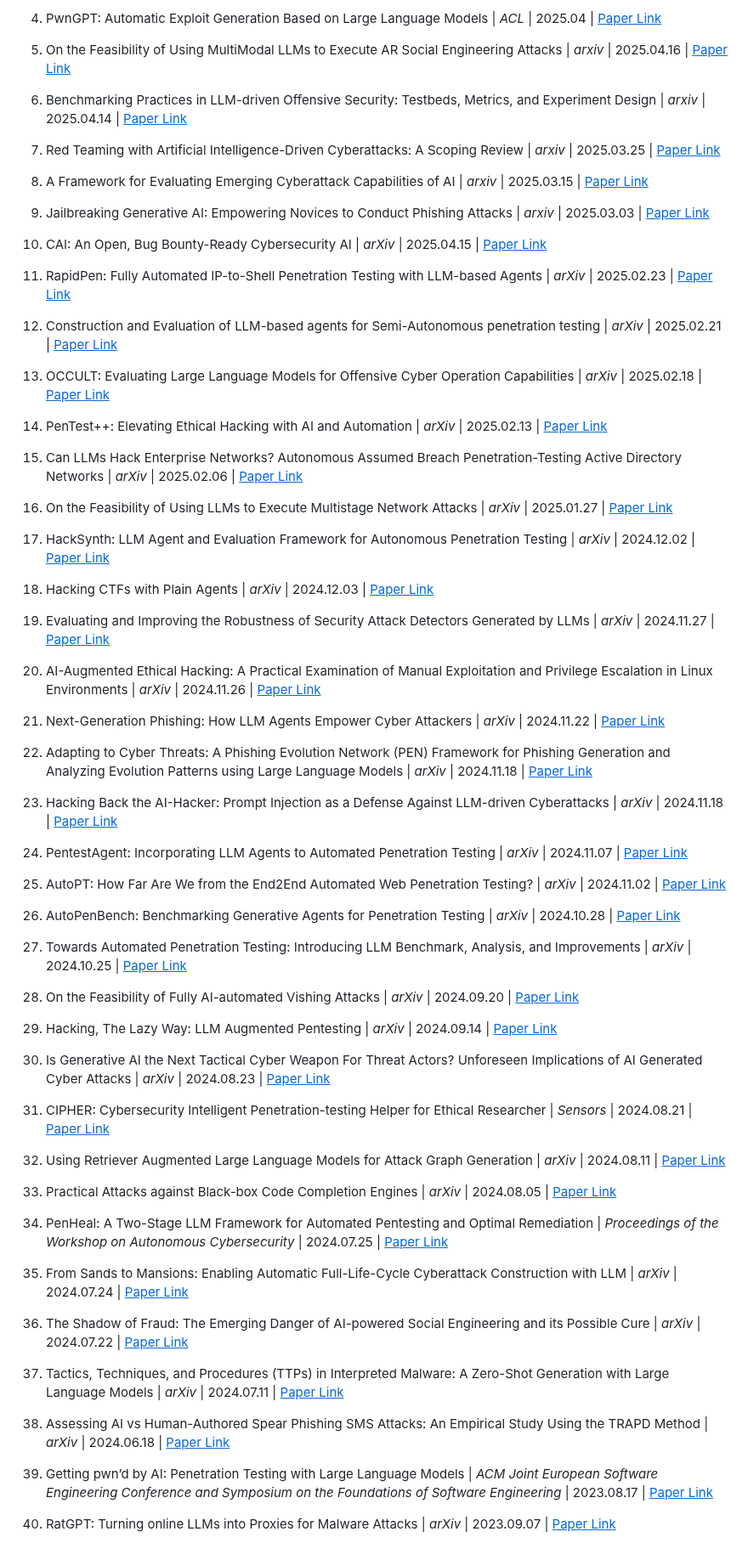
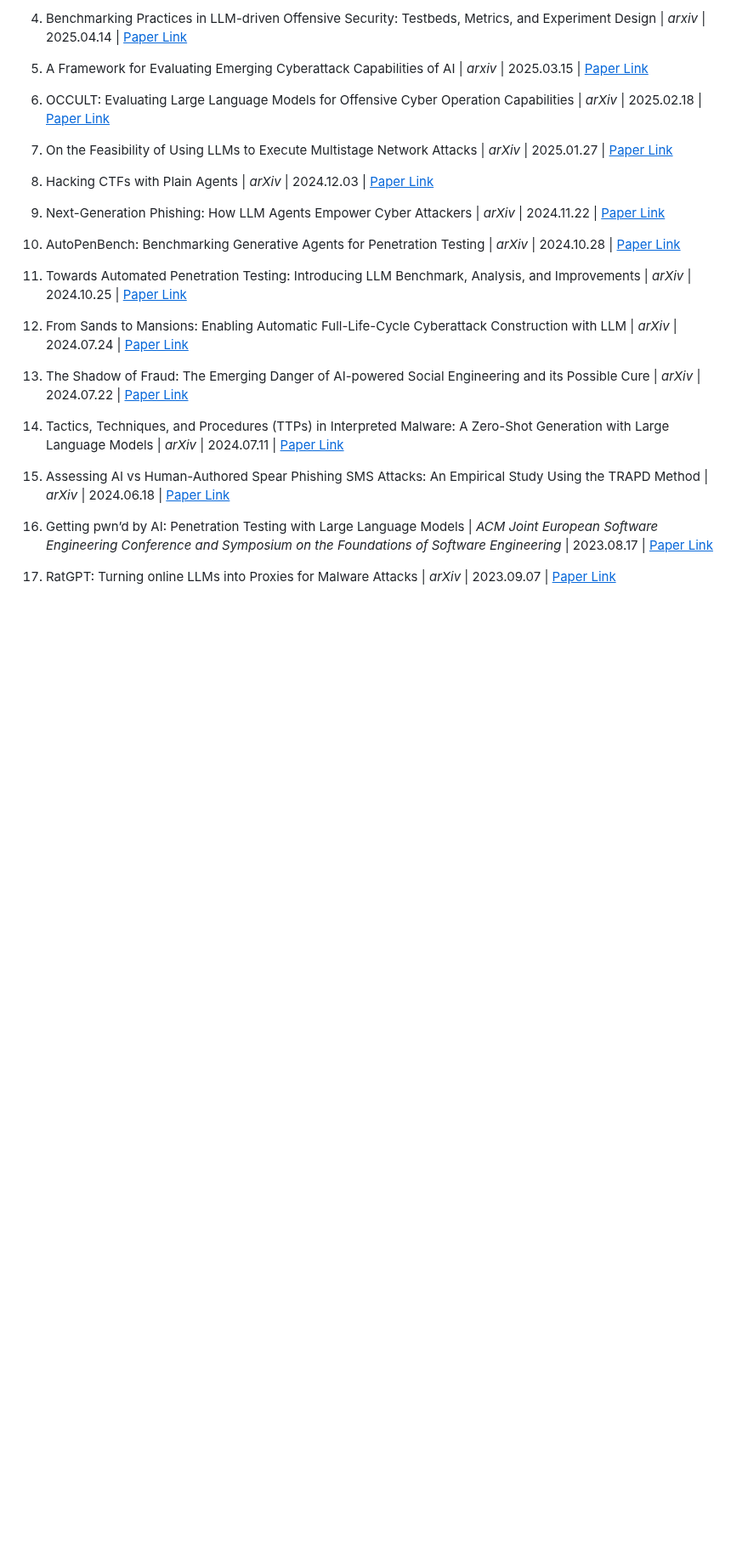
Before and after one commit to AndrewDzzz/Awesome-LLMAgent4Cyberattack, a Markdown page: README.md, the part around one of its changes. Shown at 85% size. Rendered like a GitHub page; blank space fills up the shorter version.

```diff
--- a/README.md
+++ b/README.md
@@ -48,65 +72,21 @@ ReCopilot: Reverse Engineering Copilot in Binary Analysis | *arxiv* | 2025.05.22
 
-18. PwnGPT: Automatic Exploit Generation Based on Large Language Models | *ACL* | 2025.04 | [<u>Paper Link</u>](https://aclanthology.org/2025.acl-long.562.pdf)
+4. Benchmarking Practices in LLM-driven Offensive Security: Testbeds, Metrics, and Experiment Design | *arxiv* | 2025.04.14 | [<u>Paper Link</u>](https://arxiv.org/pdf/2504.10112)
 
-19. On the Feasibility of Using MultiModal LLMs to Execute AR Social Engineering Attacks | *arxiv* | 2025.04.16 | [<u>Paper Link</u>](https://arxiv.org/pdf/2504.13209)
+5. A Framework for Evaluating Emerging Cyberattack Capabilities of AI | *arxiv* | 2025.03.15 | [<u>Paper Link</u>](https://arxiv.org/pdf/2503.11917)
 
-20. Benchmarking Practices in LLM-driven Offensive Security: Testbeds, Metrics, and Experiment Design | *arxiv* | 2025.04.14 | [<u>Paper Link</u>](https://arxiv.org/pdf/2504.10112)
+6. OCCULT: Evaluating Large Language Models for Offensive Cyber Operation Capabilities | *arXiv* | 2025.02.18 | [<u>Paper Link</u>](https://arxiv.org/pdf/2502.15797)
 
-21. Red Teaming with Artificial Intelligence-Driven Cyberattacks: A Scoping Review | *arxiv* | 2025.03.25 | [<u>Paper Link</u>](https://arxiv.org/pdf/2503.19626)
+7. On the Feasibility of Using LLMs to Execute Multistage Network Attacks | *arXiv* | 2025.01.27 | [<u>Paper Link</u>](https://arxiv.org/pdf/2501.16466)
 
-22. A Framework for Evaluating Emerging Cyberattack Capabilities of AI | *arxiv* | 2025.03.15 | [<u>Paper Link</u>](https://arxiv.org/pdf/2503.11917)
+8. Hacking CTFs with Plain Agents | *arXiv* | 2024.12.03 | [<u>Paper Link</u>](https://arxiv.org/pdf/2412.02776)
 
-23. Jailbreaking Generative AI: Empowering Novices to Conduct Phishing Attacks | *arxiv* | 2025.03.03 | [<u>Paper Link</u>](https://arxiv.org/pdf/2503.01395)
+9. Next-Generation Phishing: How LLM Agents Empower Cyber Attackers | *arXiv* | 2024.11.22 | [<u>Paper Link</u>](https://arxiv.org/pdf/2411.13874)
 
-24. CAI: An Open, Bug Bounty-Ready Cybersecurity AI | *arXiv* | 2025.04.15 | [<u>Paper Link</u>](https://arxiv.org/abs/2504.06017)
+10. AutoPenBench: Benchmarking Generative Agents for Penetration Testing | *arXiv* | 2024.10.28 | [<u>Paper Link</u>](https://arxiv.org/pdf/2410.03225)
 
-25. RapidPen: Fully Automated IP-to-Shell Penetration Testing with LLM-based Agents | *arXiv* | 2025.02.23 | [<u>Paper Link</u>](https://arxiv.org/pdf/2502.16730)
+11. Towards Automated Penetration Testing: Introducing LLM Benchmark, Analysis, and Improvements | *arXiv* | 2024.10.25 | [<u>Paper Link</u>](https://arxiv.org/pdf/2410.17141)
 
-26. Construction and Evaluation of LLM-based agents for Semi-Autonomous penetration testing | *arXiv* | 2025.02.21 | [<u>Paper Link</u>](https://arxiv.org/pdf/2502.15506)
 
-27. OCCULT: Evaluating Large Language Models for Offensive Cyber Operation Capabilities | *arXiv* | 2025.02.18 | [<u>Paper Link</u>](https://arxiv.org/pdf/2502.15797)
-
-28. PenTest++: Elevating Ethical Hacking with AI and Automation | *arXiv* | 2025.02.13 | [<u>Paper Link</u>](https://arxiv.org/pdf/2502.09484)
-
-29. Can LLMs Hack Enterprise Networks? Autonomous Assumed Breach Penetration-Testing Active Directory Networks | *arXiv* | 2025.02.06 | [<u>Paper Link</u>](https://arxiv.org/pdf/2502.04227)
-
-30. On the Feasibility of Using LLMs to Execute Multistage Network Attacks | *arXiv* | 2025.01.27 | [<u>Paper Link</u>](https://arxiv.org/pdf/2501.16466)
-
-31. HackSynth: LLM Agent and Evaluation Framework for Autonomous Penetration Testing | *arXiv* | 2024.12.02 | [<u>Paper Link</u>](https://arxiv.org/pdf/2412.01778)
-
-32. Hacking CTFs with Plain Agents | *arXiv* | 2024.12.03 | [<u>Paper Link</u>](https://arxiv.org/pdf/2412.02776)
-
-33. Evaluating and Improving the Robustness of Security Attack Detectors Generated by LLMs | *arXiv* | 2024.11.27 | [<u>Paper Link</u>](https://arxiv.org/pdf/2411.18216)
-
-34. AI-Augmented Ethical Hacking: A Practical Examination of Manual Exploitation and Privilege Escalation in Linux Environments | *arXiv* | 2024.11.26 | [<u>Paper Link</u>](https://arxiv.org/pdf/2411.17539)
-
-35. Next-Generation Phishing: How LLM Agents Empower Cyber Attackers | *arXiv* | 2024.11.22 | [<u>Paper Link</u>](https://arxiv.org/pdf/2411.13874)
-
-36. Adapting to Cyber Threats: A Phishing Evolution Network (PEN) Framework for Phishing Generation and Analyzing Evolution Patterns using Large Language Models | *arXiv* | 2024.11.18 | [<u>Paper Link</u>](https://arxiv.org/pdf/2411.11389)
-
-37. Hacking Back the AI-Hacker: Prompt Injection as a Defense Against LLM-driven Cyberattacks | *arXiv* | 2024.11.18 | [<u>Paper Link</u>](https://arxiv.org/pdf/2410.20911)
-
-38. PentestAgent: Incorporating LLM Agents to Automated Penetration Testing | *arXiv* | 2024.11.07 | [<u>Paper Link</u>](https://arxiv.org/pdf/2411.05185)
-
-39. AutoPT: How Far Are We from the End2End Automated Web Penetration Testing? | *arXiv* | 2024.11.02 | [<u>Paper Link</u>](https://arxiv.org/pdf/2411.01236)
-
-40. AutoPenBench: Benchmarking Generative Agents for Penetration Testing | *arXiv* | 2024.10.28 | [<u>Paper Link</u>](https://arxiv.org/pdf/2410.03225)
-
-41. Towards Automated Penetration Testing: Introducing LLM Benchmark, Analysis, and Improvements | *arXiv* | 2024.10.25 | [<u>Paper Link</u>](https://arxiv.org/pdf/2410.17141)
-
-42. On the Feasibility of Fully AI-automated Vishing Attacks | *arXiv* | 2024.09.20 | [<u>Paper Link</u>](https://arxiv.org/pdf/2409.13793)
-
-43. Hacking, The Lazy Way: LLM Augmented Pentesting | *arXiv* | 2024.09.14 | [<u>Paper Link</u>](https://arxiv.org/pdf/2409.09493)
-
-44. Is Generative AI the Next Tactical Cyber Weapon For Threat Actors? Unforeseen Implications of AI Generated Cyber Attacks | *arXiv* | 2024.08.23 | [<u>Paper Link</u>](https://arxiv.org/pdf/2408.12806)
-
-45. CIPHER: Cybersecurity Intelligent Penetration-testing Helper for Ethical Researcher | *Sensors* | 2024.08.21 | [<u>Paper Link</u>](https://arxiv.org/pdf/2408.11650)
-
-46. Using Retriever Augmented Large Language Models for Attack Graph Generation | *arXiv* | 2024.08.11 | [<u>Paper Link</u>](https://arxiv.org/pdf/2408.05855)
-
-47. Practical Attacks against Black-box Code Completion Engines | *arXiv* | 2024.08.05 | [<u>Paper Link</u>](https://arxiv.org/pdf/2408.02509)
-
-48. PenHeal: A Two-Stage LLM Framework for Automated Pentesting and Optimal Remediation | *Proceedings of the Workshop on Autonomous Cybersecurity* | 2024.07.25 | [<u>Paper Link</u>](https://arxiv.org/pdf/2407.17788)
 
 49. From Sands to Mansions: Enabling Automatic Full-Life-Cycle Cyberattack Construction with LLM | *arXiv* | 2024.07.24 | [<u>Paper Link</u>](https://arxiv.org/pdf/2407.16928)
 
```
Also changed, not shown: other parts of README.md (+28 -4 lines).
